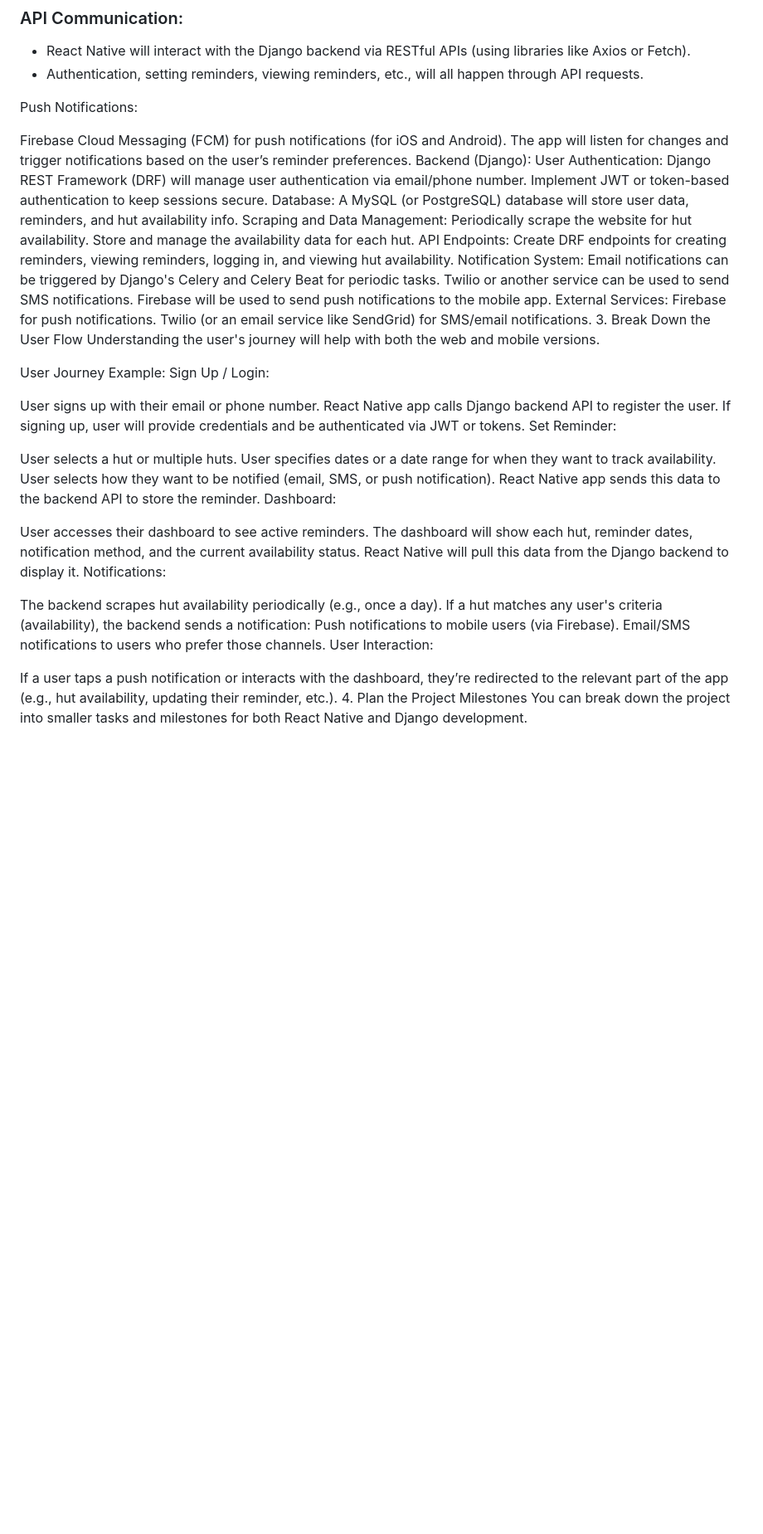
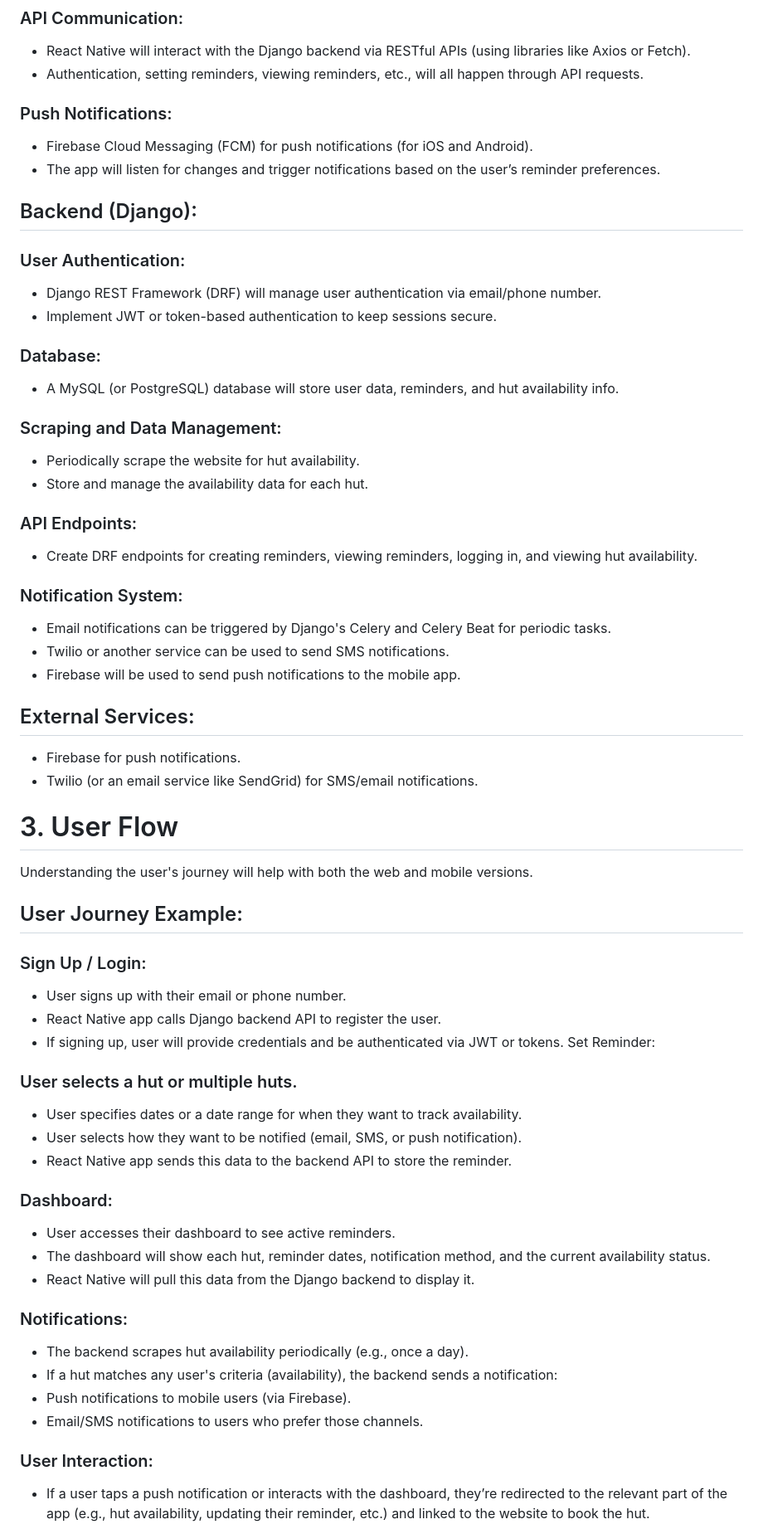
Before and after one commit to jeffpodmayer/hut-reminder, a Markdown page: planning.md, the part around the change printed below. Shown: that part at 83% size. GitHub-like rendering; blank space fills up the shorter version.

```diff
--- a/planning.md
+++ b/planning.md
@@ -35,55 +37,61 @@
 - React Native will interact with the Django backend via RESTful APIs (using libraries like Axios or Fetch).
 - Authentication, setting reminders, viewing reminders, etc., will all happen through API requests.
 
-Push Notifications:
+### Push Notifications:
+- Firebase Cloud Messaging (FCM) for push notifications (for iOS and Android).
+- The app will listen for changes and trigger notifications based on the user’s reminder preferences.
 
-Firebase Cloud Messaging (FCM) for push notifications (for iOS and Android).
-The app will listen for changes and trigger notifications based on the user’s reminder preferences.
-Backend (Django):
-User Authentication:
-Django REST Framework (DRF) will manage user authentication via email/phone number.
-Implement JWT or token-based authentication to keep sessions secure.
-Database:
-A MySQL (or PostgreSQL) database will store user data, reminders, and hut availability info.
-Scraping and Data Management:
-Periodically scrape the website for hut availability.
-Store and manage the availability data for each hut.
-API Endpoints:
-Create DRF endpoints for creating reminders, viewing reminders, logging in, and viewing hut availability.
-Notification System:
-Email notifications can be triggered by Django's Celery and Celery Beat for periodic tasks.
-Twilio or another service can be used to send SMS notifications.
-Firebase will be used to send push notifications to the mobile app.
-External Services:
-Firebase for push notifications.
-Twilio (or an email service like SendGrid) for SMS/email notifications. 3. Break Down the User Flow
+## Backend (Django):
+### User Authentication:
+- Django REST Framework (DRF) will manage user authentication via email/phone number.
+- Implement JWT or token-based authentication to keep sessions secure.
+
+### Database:
+- A MySQL (or PostgreSQL) database will store user data, reminders, and hut availability info.
+
+### Scraping and Data Management:
+- Periodically scrape the website for hut availability.
+- Store and manage the availability data for each hut.
+
+### API Endpoints:
+- Create DRF endpoints for creating reminders, viewing reminders, logging in, and viewing hut availability.
+
+### Notification System:
+- Email notifications can be triggered by Django's Celery and Celery Beat for periodic tasks.
+- Twilio or another service can be used to send SMS notifications.
+- Firebase will be used to send push notifications to the mobile app.
+
+## External Services:
+- Firebase for push notifications.
+- Twilio (or an email service like SendGrid) for SMS/email notifications.
+
+
+# 3. User Flow
 Understanding the user's journey will help with both the web and mobile versions.
 
-User Journey Example:
-Sign Up / Login:
-
-User signs up with their email or phone number.
-React Native app calls Django backend API to register the user.
-If signing up, user will provide credentials and be authenticated via JWT or tokens.
+## User Journey Example:
+### Sign Up / Login:
+- User signs up with their email or phone number.
+- React Native app calls Django backend API to register the user.
+- If signing up, user will provide credentials and be authenticated via JWT or tokens.
 Set Reminder:
 
-User selects a hut or multiple huts.
-User specifies dates or a date range for when they want to track availability.
-User selects how they want to be notified (email, SMS, or push notification).
-React Native app sends this data to the backend API to store the reminder.
-Dashboard:
+### User selects a hut or multiple huts.
+- User specifies dates or a date range for when they want to track availability.
+- User selects how they want to be notified (email, SMS, or push notification).
+- React Native app sends this data to the backend API to store the reminder.
 
-User accesses their dashboard to see active reminders.
-The dashboard will show each hut, reminder dates, notification method, and the current availability status.
-React Native will pull this data from the Django backend to display it.
-Notifications:
+### Dashboard:
+- User accesses their dashboard to see active reminders.
+- The dashboard will show each hut, reminder dates, notification method, and the current availability status.
+- React Native will pull this data from the Django backend to display it.
 
-The backend scrapes hut availability periodically (e.g., once a day).
-If a hut matches any user's criteria (availability), the backend sends a notification:
-Push notifications to mobile users (via Firebase).
-Email/SMS notifications to users who prefer those channels.
-User Interaction:
+### Notifications:
+- The backend scrapes hut availability periodically (e.g., once a day).
+- If a hut matches any user's criteria (availability), the backend sends a notification:
+- Push notifications to mobile users (via Firebase).
+- Email/SMS notifications to users who prefer those channels.
 
-If a user taps a push notification or interacts with the dashboard, they’re redirected to the relevant part of the app (e.g., hut availability, updating their reminder, etc.). 4. Plan the Project Milestones
-You can break down the project into smaller tasks and milestones for both React Native and Django development.
+### User Interaction:
+- If a user taps a push notification or interacts with the dashboard, they’re redirected to the relevant part of the app (e.g., hut availability, updating their reminder, etc.) and linked to the website to book the hut.
 
```
Also changed, not shown: other parts of planning.md (+35 -23 lines).
